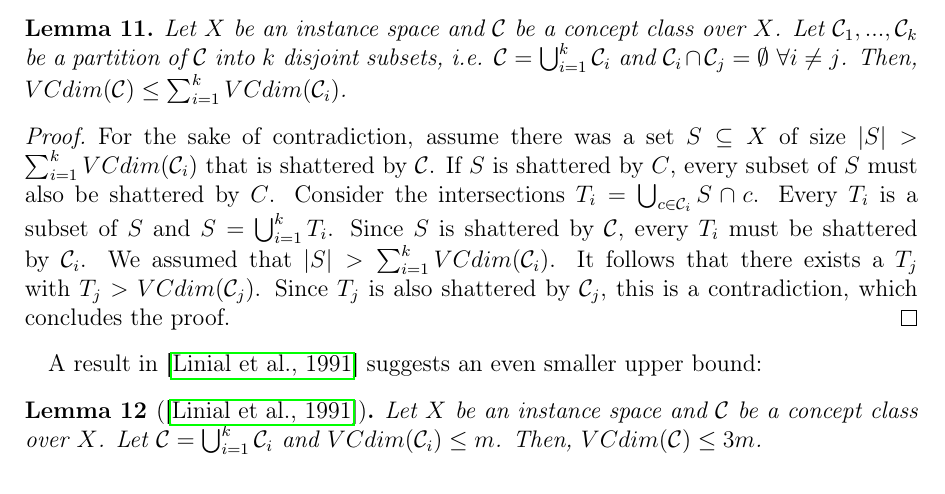
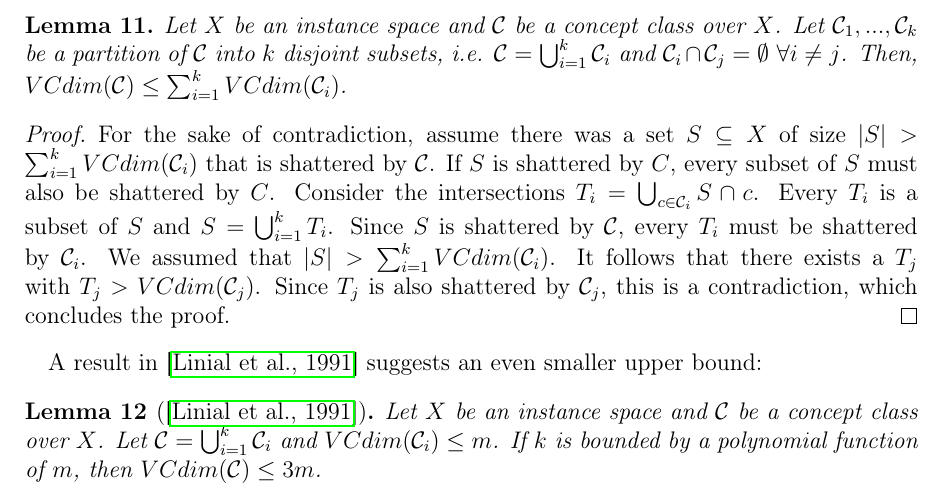
Before and after one commit to chr-peters/masters-thesis, a LaTeX thesis (masters_thesis_christian_peters.tex, which reads sections/notes.tex): part of page 10 of 12, cut so that both start at the same text. Compiled offline with pdfLaTeX.

Commit message:
small addition to lemma regarding VC dimension

```diff
--- a/sections/notes.tex
+++ b/sections/notes.tex
@@ -76,7 +76,8 @@ A result in~\cite{vc-dimension-partition} suggests an even smaller upper bound:
     concept class over $X$.
     Let $\mathcal{C} = \bigcup_{i=1}^k \mathcal{C}_i$
     and $VCdim(\mathcal{C}_i) \leq m$.
-    Then, $VCdim(\mathcal{C}) \leq 3m$.
+    If $k$ is bounded by a polynomial function of $m$,
+    then $VCdim(\mathcal{C}) \leq 3m$.
 \end{lemma}
 
 Instead of partitioning the concept class, we could also partition the
```
Also changed, not shown: masters_thesis_christian_peters.pdf.
